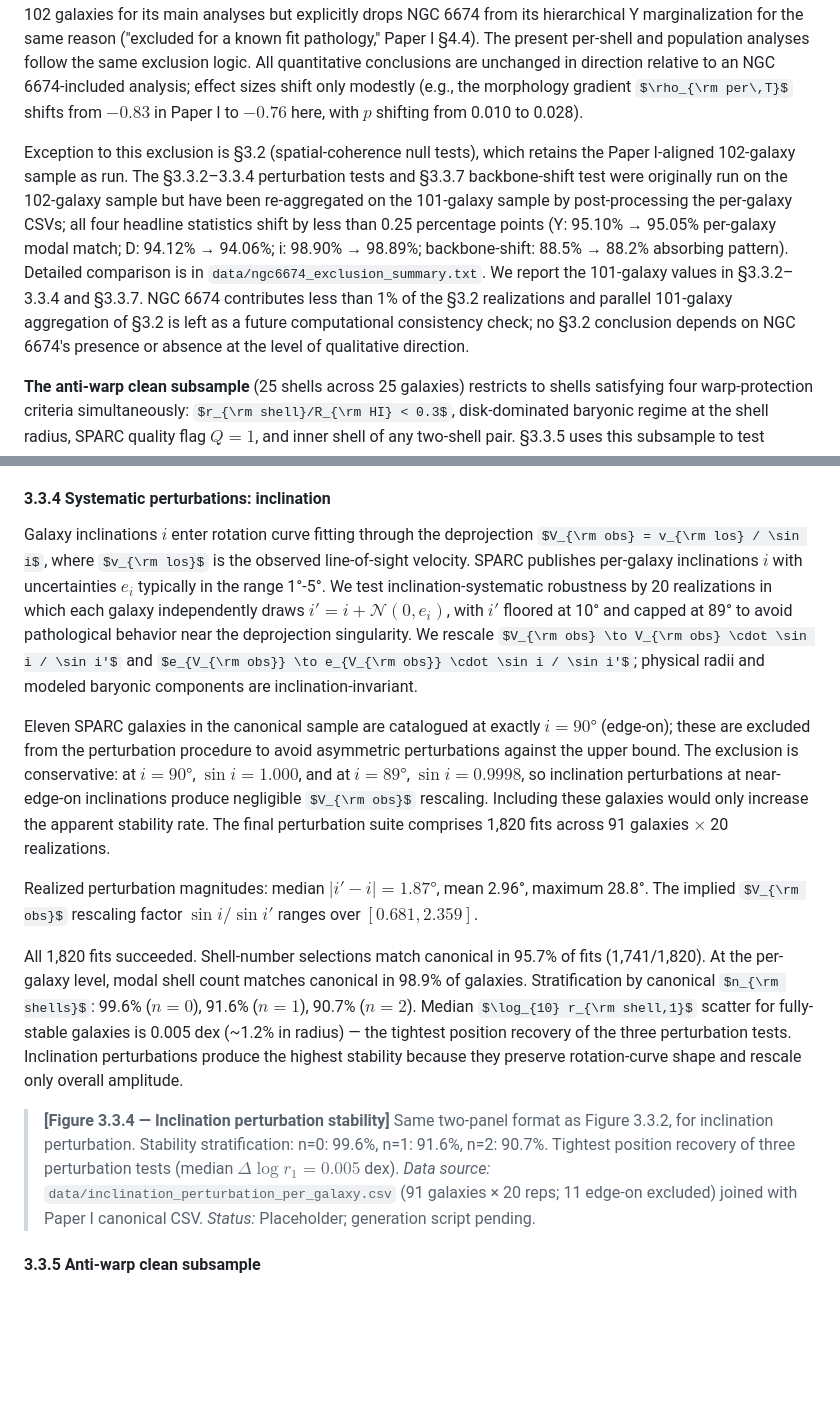
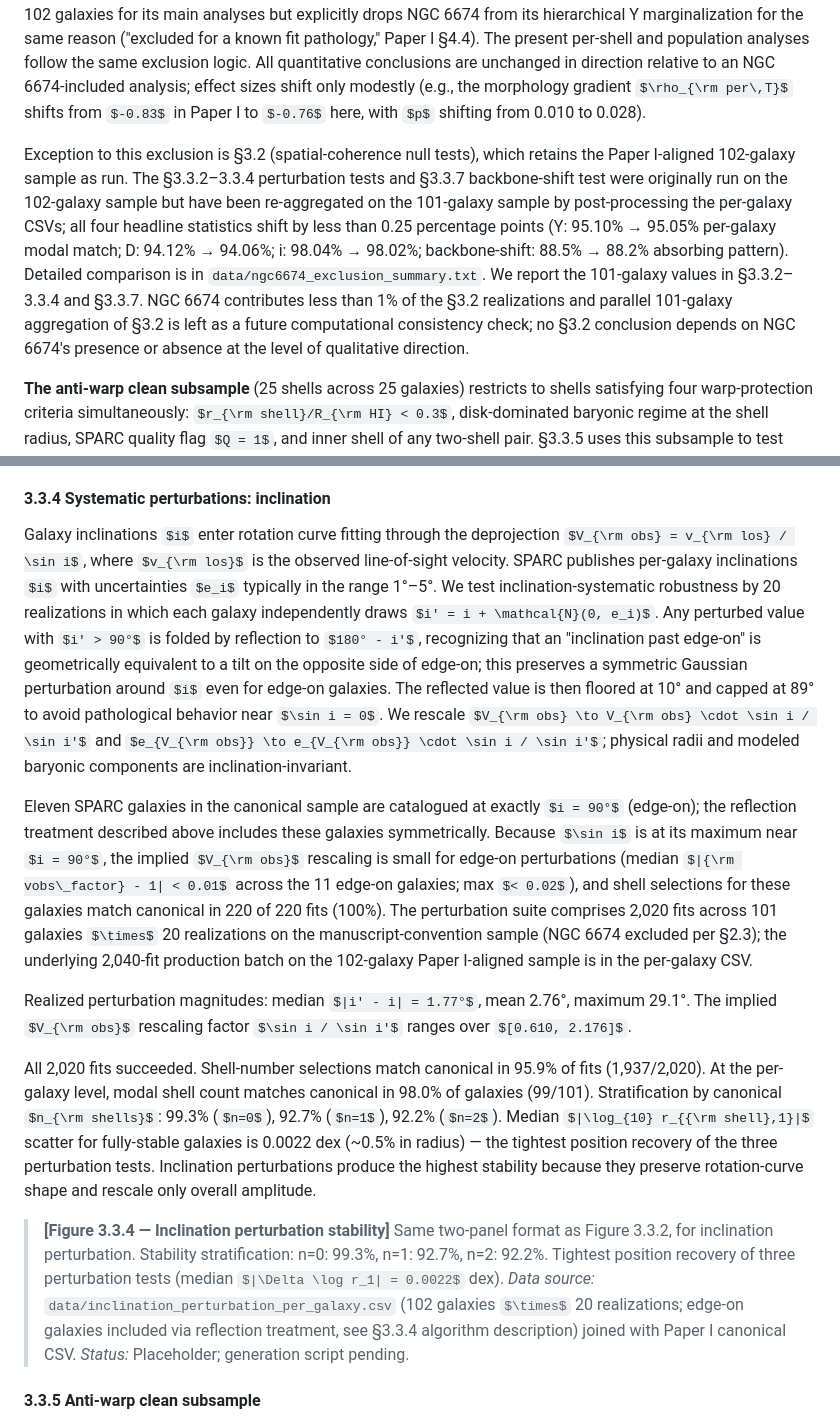
Before and after one commit to RonBibb/spac-halo-shell-reality, a Markdown page: source/paper2.md, 2 parts joined by grey strips. GitHub-like rendering; some formulas as TeX source; blank space fills up the shorter version.

Commit message:
incremenatl paper changes

```diff
--- a/source/paper2.md
+++ b/source/paper2.md
@@ -118,7 +118,7 @@ We use three sample partitions, each suited to a specific test:
 
 **The full canonical sample** (101 galaxies, 67 shells across 51 shell-bearing galaxies) is the canonical Paper I-aligned working set with NGC 6674 excluded, following the precedent established in Paper I §4.4. NGC 6674's canonical fit selects $n_{\rm shells} = 2$ but yields a degenerate solution ($r_1 = r_2 = 3.12$ kpc within numerical precision, with both shell masses pegged at the upper bound), which precludes meaningful interpretation of its individual shell parameters as a population of two distinct localized features. Paper I uses 102 galaxies for its main analyses but explicitly drops NGC 6674 from its hierarchical Υ marginalization for the same reason ("excluded for a known fit pathology," Paper I §4.4). The present per-shell and population analyses follow the same exclusion logic. All quantitative conclusions are unchanged in direction relative to an NGC 6674-included analysis; effect sizes shift only modestly (e.g., the morphology gradient $\rho_{\rm per\,T}$ shifts from $-0.83$ in Paper I to $-0.76$ here, with $p$ shifting from 0.010 to 0.028).
 
-Exception to this exclusion is §3.2 (spatial-coherence null tests), which retains the Paper I-aligned 102-galaxy sample as run. The §3.3.2–3.3.4 perturbation tests and §3.3.7 backbone-shift test were originally run on the 102-galaxy sample but have been re-aggregated on the 101-galaxy sample by post-processing the per-galaxy CSVs; all four headline statistics shift by less than 0.25 percentage points (Υ: 95.10% → 95.05% per-galaxy modal match; D: 94.12% → 94.06%; i: 98.90% → 98.89%; backbone-shift: 88.5% → 88.2% absorbing pattern). Detailed comparison is in `data/ngc6674_exclusion_summary.txt`. We report the 101-galaxy values in §3.3.2–3.3.4 and §3.3.7. NGC 6674 contributes less than 1% of the §3.2 realizations and parallel 101-galaxy aggregation of §3.2 is left as a future computational consistency check; no §3.2 conclusion depends on NGC 6674's presence or absence at the level of qualitative direction.
+Exception to this exclusion is §3.2 (spatial-coherence null tests), which retains the Paper I-aligned 102-galaxy sample as run. The §3.3.2–3.3.4 perturbation tests and §3.3.7 backbone-shift test were originally run on the 102-galaxy sample but have been re-aggregated on the 101-galaxy sample by post-processing the per-galaxy CSVs; all four headline statistics shift by less than 0.25 percentage points (Υ: 95.10% → 95.05% per-galaxy modal match; D: 94.12% → 94.06%; i: 98.04% → 98.02%; backbone-shift: 88.5% → 88.2% absorbing pattern). Detailed comparison is in `data/ngc6674_exclusion_summary.txt`. We report the 101-galaxy values in §3.3.2–3.3.4 and §3.3.7. NGC 6674 contributes less than 1% of the §3.2 realizations and parallel 101-galaxy aggregation of §3.2 is left as a future computational consistency check; no §3.2 conclusion depends on NGC 6674's presence or absence at the level of qualitative direction.
 
 **The anti-warp clean subsample** (25 shells across 25 galaxies) restricts to shells satisfying four warp-protection criteria simultaneously: $r_{\rm shell}/R_{\rm HI} < 0.3$, disk-dominated baryonic regime at the shell radius, SPARC quality flag $Q = 1$, and inner shell of any two-shell pair. §3.3.5 uses this subsample to test whether headline patterns survive in conditions where HI-warp artifacts are most disfavored.
 
@@ -386,16 +386,16 @@ The shell signal is not driven by distance measurement uncertainty.
 
 #### 3.3.4 Systematic perturbations: inclination
 
-Galaxy inclinations $i$ enter rotation curve fitting through the deprojection $V_{\rm obs} = v_{\rm los} / \sin i$, where $v_{\rm los}$ is the observed line-of-sight velocity. SPARC publishes per-galaxy inclinations $i$ with uncertainties $e_i$ typically in the range 1°-5°. We test inclination-systematic robustness by 20 realizations in which each galaxy independently draws $i' = i + \mathcal{N}(0, e_i)$, with $i'$ floored at 10° and capped at 89° to avoid pathological behavior near the deprojection singularity. We rescale $V_{\rm obs} \to V_{\rm obs} \cdot \sin i / \sin i'$ and $e_{V_{\rm obs}} \to e_{V_{\rm obs}} \cdot \sin i / \sin i'$; physical radii and modeled baryonic components are inclination-invariant.
+Galaxy inclinations $i$ enter rotation curve fitting through the deprojection $V_{\rm obs} = v_{\rm los} / \sin i$, where $v_{\rm los}$ is the observed line-of-sight velocity. SPARC publishes per-galaxy inclinations $i$ with uncertainties $e_i$ typically in the range 1°–5°. We test inclination-systematic robustness by 20 realizations in which each galaxy independently draws $i' = i + \mathcal{N}(0, e_i)$. Any perturbed value with $i' > 90°$ is folded by reflection to $180° - i'$, recognizing that an "inclination past edge-on" is geometrically equivalent to a tilt on the opposite side of edge-on; this preserves a symmetric Gaussian perturbation around $i$ even for edge-on galaxies. The reflected value is then floored at 10° and capped at 89° to avoid pathological behavior near $\sin i = 0$. We rescale $V_{\rm obs} \to V_{\rm obs} \cdot \sin i / \sin i'$ and $e_{V_{\rm obs}} \to e_{V_{\rm obs}} \cdot \sin i / \sin i'$; physical radii and modeled baryonic components are inclination-invariant.
 
-Eleven SPARC galaxies in the canonical sample are catalogued at exactly $i = 90°$ (edge-on); these are excluded from the perturbation procedure to avoid asymmetric perturbations against the upper bound. The exclusion is conservative: at $i = 90°$, $\sin i = 1.000$, and at $i = 89°$, $\sin i = 0.9998$, so inclination perturbations at near-edge-on inclinations produce negligible $V_{\rm obs}$ rescaling. Including these galaxies would only increase the apparent stability rate. The final perturbation suite comprises 1,820 fits across 91 galaxies $\times$ 20 realizations.
+Eleven SPARC galaxies in the canonical sample are catalogued at exactly $i = 90°$ (edge-on); the reflection treatment described above includes these galaxies symmetrically. Because $\sin i$ is at its maximum near $i = 90°$, the implied $V_{\rm obs}$ rescaling is small for edge-on perturbations (median $|{\rm vobs\_factor} - 1| < 0.01$ across the 11 edge-on galaxies; max $< 0.02$), and shell selections for these galaxies match canonical in 220 of 220 fits (100%). The perturbation suite comprises 2,020 fits across 101 galaxies $\times$ 20 realizations on the manuscript-convention sample (NGC 6674 excluded per §2.3); the underlying 2,040-fit production batch on the 102-galaxy Paper I-aligned sample is in the per-galaxy CSV.
 
-Realized perturbation magnitudes: median $|i' - i| = 1.87°$, mean 2.96°, maximum 28.8°. The implied $V_{\rm obs}$ rescaling factor $\sin i / \sin i'$ ranges over $[0.681, 2.359]$.
+Realized perturbation magnitudes: median $|i' - i| = 1.77°$, mean 2.76°, maximum 29.1°. The implied $V_{\rm obs}$ rescaling factor $\sin i / \sin i'$ ranges over $[0.610, 2.176]$.
 
-All 1,820 fits succeeded. Shell-number selections match canonical in 95.7% of fits (1,741/1,820). At the per-galaxy level, modal shell count matches canonical in 98.9% of galaxies. Stratification by canonical $n_{\rm shells}$: 99.6% ($n=0$), 91.6% ($n=1$), 90.7% ($n=2$). Median $\log_{10} r_{\rm shell,1}$ scatter for fully-stable galaxies is 0.005 dex (~1.2% in radius) — the tightest position recovery of the three perturbation tests. Inclination perturbations produce the highest stability because they preserve rotation-curve shape and rescale only overall amplitude.
+All 2,020 fits succeeded. Shell-number selections match canonical in 95.9% of fits (1,937/2,020). At the per-galaxy level, modal shell count matches canonical in 98.0% of galaxies (99/101). Stratification by canonical $n_{\rm shells}$: 99.3% ($n=0$), 92.7% ($n=1$), 92.2% ($n=2$). Median $|\log_{10} r_{{\rm shell},1}|$ scatter for fully-stable galaxies is 0.0022 dex (~0.5% in radius) — the tightest position recovery of the three perturbation tests. Inclination perturbations produce the highest stability because they preserve rotation-curve shape and rescale only overall amplitude.
 
-> **[Figure 3.3.4 — Inclination perturbation stability]** Same two-panel format as Figure 3.3.2, for inclination perturbation. Stability stratification: n=0: 99.6%, n=1: 91.6%, n=2: 90.7%. Tightest position recovery of three perturbation tests (median $\Delta \log r_1 = 0.005$ dex).
-> *Data source:* `data/inclination_perturbation_per_galaxy.csv` (91 galaxies × 20 reps; 11 edge-on excluded) joined with Paper I canonical CSV.
+> **[Figure 3.3.4 — Inclination perturbation stability]** Same two-panel format as Figure 3.3.2, for inclination perturbation. Stability stratification: n=0: 99.3%, n=1: 92.7%, n=2: 92.2%. Tightest position recovery of three perturbation tests (median $|\Delta \log r_1| = 0.0022$ dex).
+> *Data source:* `data/inclination_perturbation_per_galaxy.csv` (102 galaxies $\times$ 20 realizations; edge-on galaxies included via reflection treatment, see §3.3.4 algorithm description) joined with Paper I canonical CSV.
 > *Status:* Placeholder; generation script pending.
 
 #### 3.3.5 Anti-warp clean subsample
```
